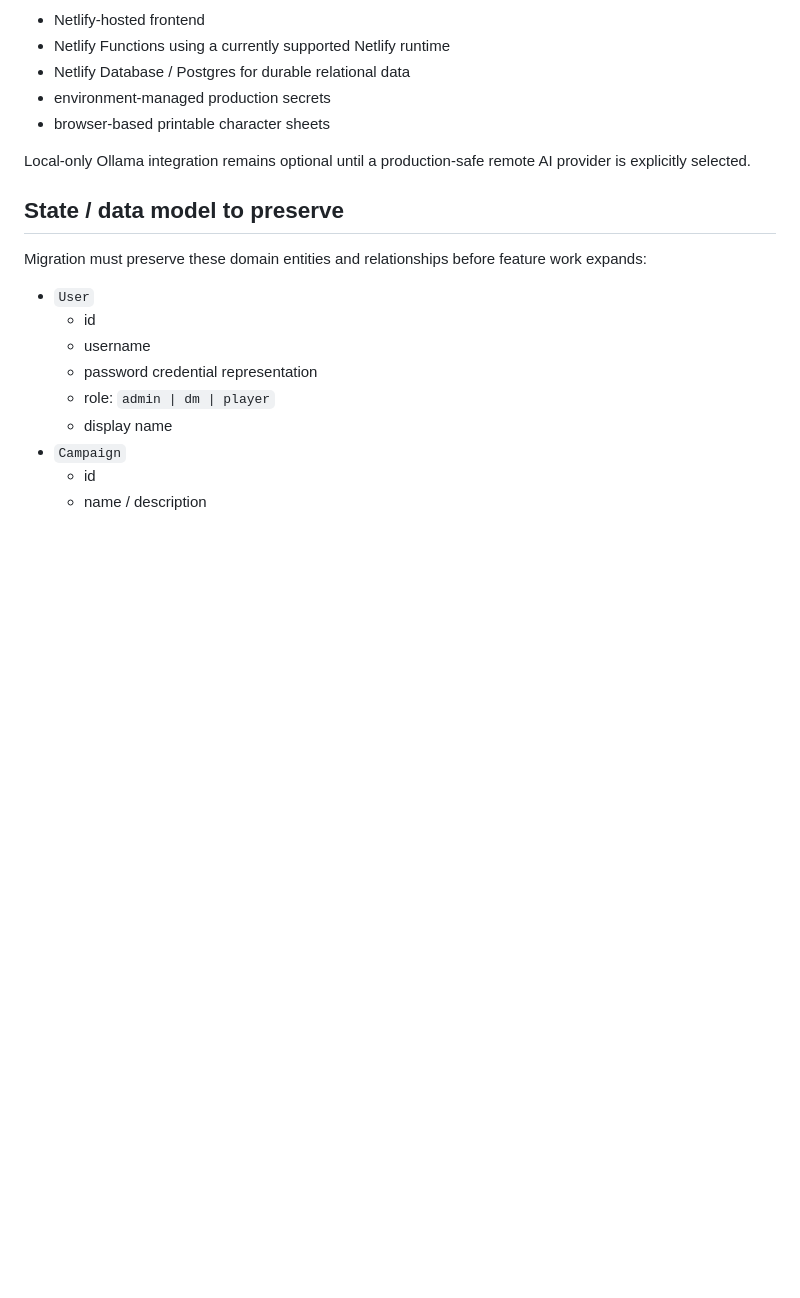
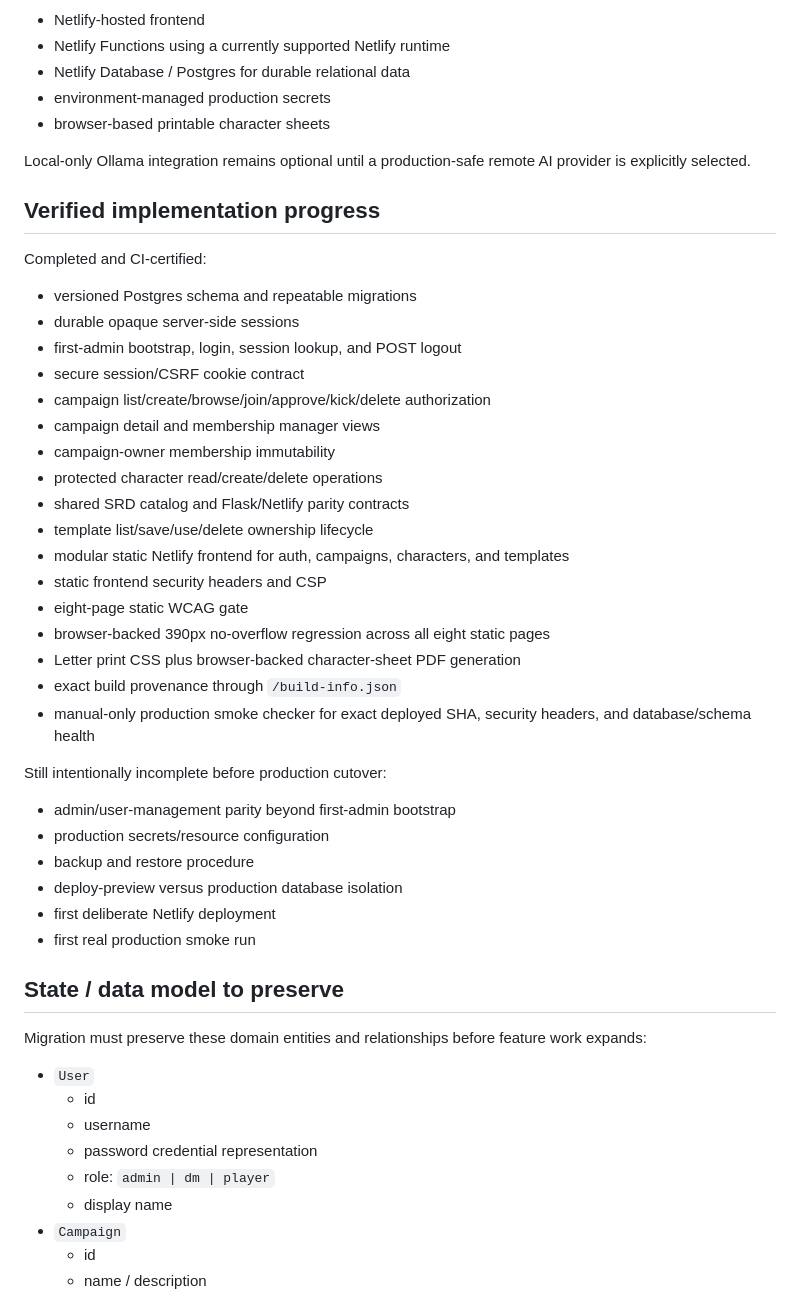
Before and after one commit to cbw29512/CharacterForge, a Markdown page: docs/NETLIFY_MIGRATION.md, the part around one of its changes. Rendered like a GitHub page; blank space fills up the shorter version.

```diff
--- a/docs/NETLIFY_MIGRATION.md
+++ b/docs/NETLIFY_MIGRATION.md
@@ -19,6 +19,37 @@ Target production primitives:
 - browser-based printable character sheets
 
 Local-only Ollama integration remains optional until a production-safe remote AI provider is explicitly selected.
+
+## Verified implementation progress
+
+Completed and CI-certified:
+
+- versioned Postgres schema and repeatable migrations
+- durable opaque server-side sessions
+- first-admin bootstrap, login, session lookup, and POST logout
+- secure session/CSRF cookie contract
+- campaign list/create/browse/join/approve/kick/delete authorization
+- campaign detail and membership manager views
+- campaign-owner membership immutability
+- protected character read/create/delete operations
+- shared SRD catalog and Flask/Netlify parity contracts
+- template list/save/use/delete ownership lifecycle
+- modular static Netlify frontend for auth, campaigns, characters, and templates
+- static frontend security headers and CSP
+- eight-page static WCAG gate
+- browser-backed 390px no-overflow regression across all eight static pages
+- Letter print CSS plus browser-backed character-sheet PDF generation
+- exact build provenance through `/build-info.json`
+- manual-only production smoke checker for exact deployed SHA, security headers, and database/schema health
+
+Still intentionally incomplete before production cutover:
+
+- admin/user-management parity beyond first-admin bootstrap
+- production secrets/resource configuration
+- backup and restore procedure
+- deploy-preview versus production database isolation
+- first deliberate Netlify deployment
+- first real production smoke run
 
 ## State / data model to preserve
 
```
Also changed, not shown: other parts of docs/NETLIFY_MIGRATION.md (+30 -22 lines).
